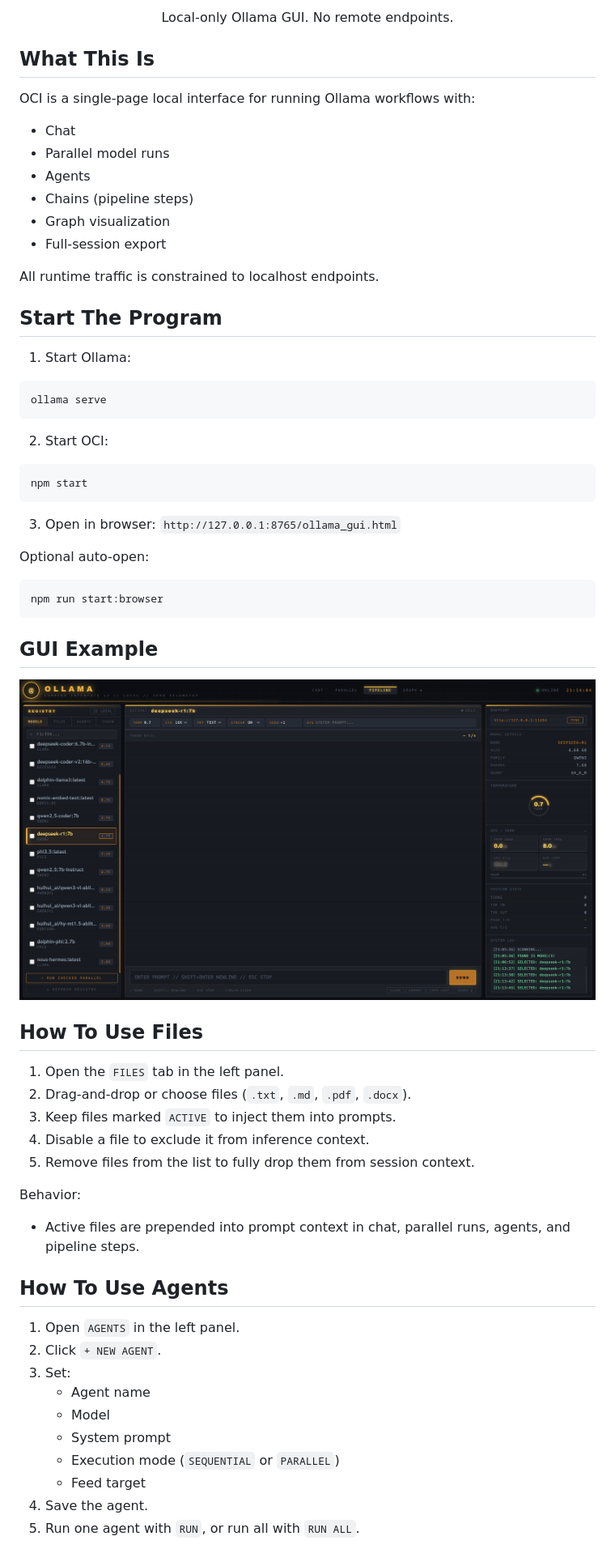
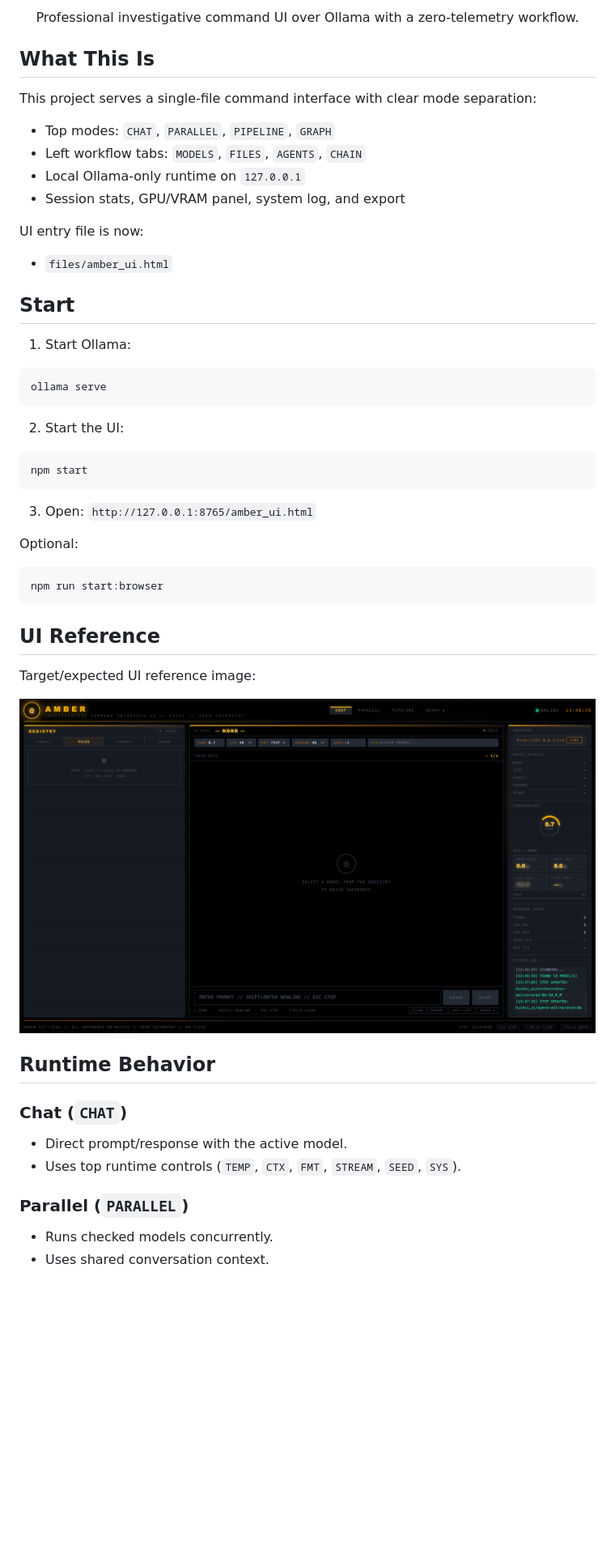
Before and after one commit to gs-ai/AMBER-ICI, a Markdown page: README.md, the part around the change printed below. Shown: that part at 81% size. Rendered like a GitHub page; pictures changed too: files/img2377dag8adw7g.png (deleted), image/README/7w7f8wgwefgfiau.png (added); blank space fills up the shorter version.

Commit message:
Rebrand to AMBER ICI and update GUI behavior/docs

````diff
--- a/README.md
+++ b/README.md
@@ -12,67 +7,59 @@
 </p>
 
 <p align="center">
-  Local-only Ollama GUI. No remote endpoints.
+  Professional investigative command UI over Ollama with a zero-telemetry workflow.
 </p>
 
 ## What This Is
 
-OCI is a single-page local interface for running Ollama workflows with:
+This project serves a single-file command interface with clear mode separation:
 
-- Chat
-- Parallel model runs
-- Agents
-- Chains (pipeline steps)
-- Graph visualization
-- Full-session export
+- Top modes: `CHAT`, `PARALLEL`, `PIPELINE`, `GRAPH`
+- Left workflow tabs: `MODELS`, `FILES`, `AGENTS`, `CHAIN`
+- Local Ollama-only runtime on `127.0.0.1`
+- Session stats, GPU/VRAM panel, system log, and export
 
-All runtime traffic is constrained to localhost endpoints.
+UI entry file is now:
 
-## Start The Program
+- `files/amber_ui.html`
+
+## Start
 
 1. Start Ollama:
 ```bash
 ollama serve
 ```
-2. Start OCI:
+
+2. Start the UI:
 ```bash
 npm start
 ```
-3. Open in browser:
-`http://127.0.0.1:8765/ollama_gui.html`
 
-Optional auto-open:
+3. Open:
+`http://127.0.0.1:8765/amber_ui.html`
+
+Optional:
 ```bash
 npm run start:browser
 ```
 
-## GUI Example
+## UI Reference
+
+Target/expected UI reference image:
 
 <p align="center">
-  <img src="files/img2377dag8adw7g.png" alt="OCI GUI example" width="1200" />
+  <img src="image/README/7w7f8wgwefgfiau.png" alt="Correct ICI UI reference" width="1200" />
 </p>
 
-## How To Use Files
+## Runtime Behavior
 
-1. Open the `FILES` tab in the left panel.
-2. Drag-and-drop or choose files (`.txt`, `.md`, `.pdf`, `.docx`).
-3. Keep files marked `ACTIVE` to inject them into prompts.
-4. Disable a file to exclude it from inference context.
-5. Remove files from the list to fully drop them from session context.
+### Chat (`CHAT`)
 
-Behavior:
-- Active files are prepended into prompt context in chat, parallel runs, agents, and pipeline steps.
+- Direct prompt/response with the active model.
+- Uses top runtime controls (`TEMP`, `CTX`, `FMT`, `STREAM`, `SEED`, `SYS`).
 
-## How To Use Agents
+### Parallel (`PARALLEL`)
 
-1. Open `AGENTS` in the left panel.
-2. Click `+ NEW AGENT`.
-3. Set:
-   - Agent name
-   - Model
-   - System prompt
-   - Execution mode (`SEQUENTIAL` or `PARALLEL`)
-   - Feed target
-4. Save the agent.
-5. Run one agent with `RUN`, or run all with `RUN ALL`.
+- Runs checked models concurrently.
+- Uses shared conversation context.
 
````
Also changed, not shown: other parts of README.md (+29 -44 lines), 7 other files.
